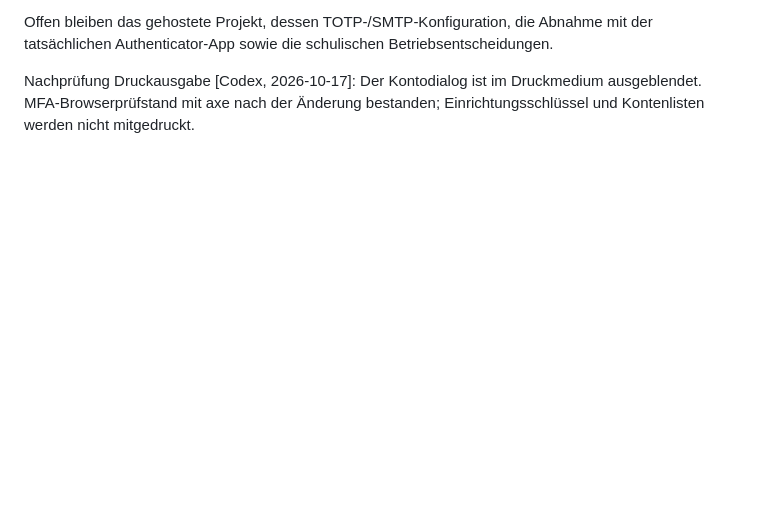
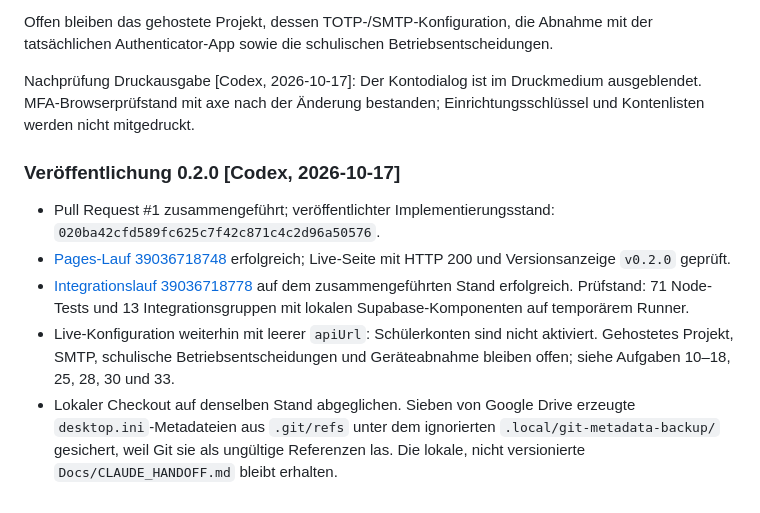
Before and after one commit to JakobSawazki/StartLab, a Markdown page: Docs/VERIFICATION.md, the part around the change. Drawn GitHub-style; blank space fills up the shorter version.

Commit message:
docs: record verified StartLab 0.2.0 publication

```diff
--- a/Docs/VERIFICATION.md
+++ b/Docs/VERIFICATION.md
@@ -369,3 +369,20 @@ mit der tatsächlichen Authenticator-App sowie die schulischen Betriebsentscheid
 Nachprüfung Druckausgabe [Codex, 2026-10-17]: Der Kontodialog ist im Druckmedium
 ausgeblendet. MFA-Browserprüfstand mit axe nach der Änderung bestanden;
 Einrichtungsschlüssel und Kontenlisten werden nicht mitgedruckt.
+
+### Veröffentlichung 0.2.0 [Codex, 2026-10-17]
+
+- Pull Request #1 zusammengeführt; veröffentlichter Implementierungsstand:
+  `020ba42cfd589fc625c7f42c871c4c2d96a50576`.
+- [Pages-Lauf 39036718748](https://github.com/JakobSawazki/StartLab/actions/runs/39036718748)
+  erfolgreich; Live-Seite mit HTTP 200 und Versionsanzeige `v0.2.0` geprüft.
+- [Integrationslauf 39036718778](https://github.com/JakobSawazki/StartLab/actions/runs/39036718778)
+  auf dem zusammengeführten Stand erfolgreich. Prüfstand: 71 Node-Tests und
+  13 Integrationsgruppen mit lokalen Supabase-Komponenten auf temporärem Runner.
+- Live-Konfiguration weiterhin mit leerer `apiUrl`: Schülerkonten sind nicht aktiviert.
+  Gehostetes Projekt, SMTP, schulische Betriebsentscheidungen und Geräteabnahme
+  bleiben offen; siehe Aufgaben 10–18, 25, 28, 30 und 33.
+- Lokaler Checkout auf denselben Stand abgeglichen. Sieben von Google Drive
+  erzeugte `desktop.ini`-Metadateien aus `.git/refs` unter dem ignorierten
+  `.local/git-metadata-backup/` gesichert, weil Git sie als ungültige Referenzen las.
+  Die lokale, nicht versionierte `Docs/CLAUDE_HANDOFF.md` bleibt erhalten.
```
